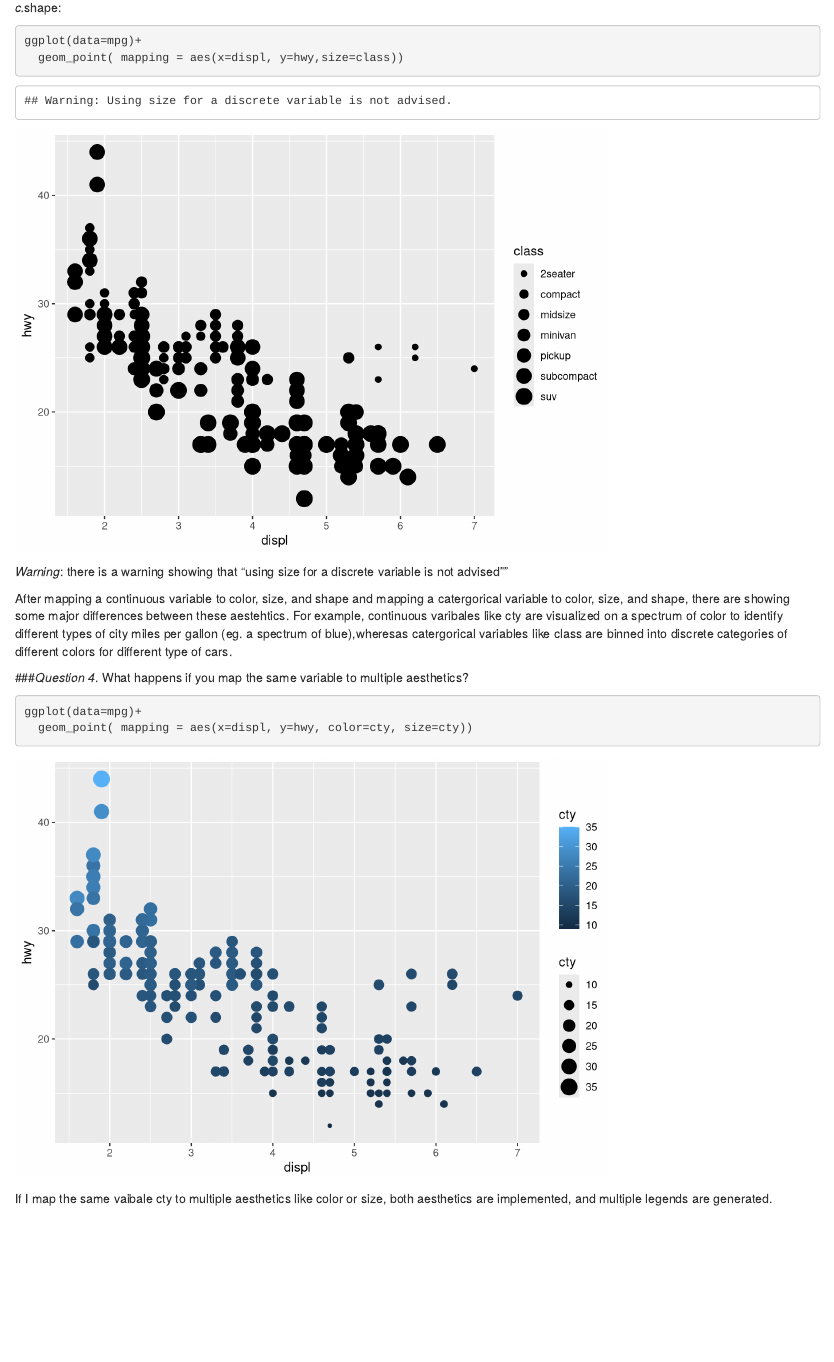
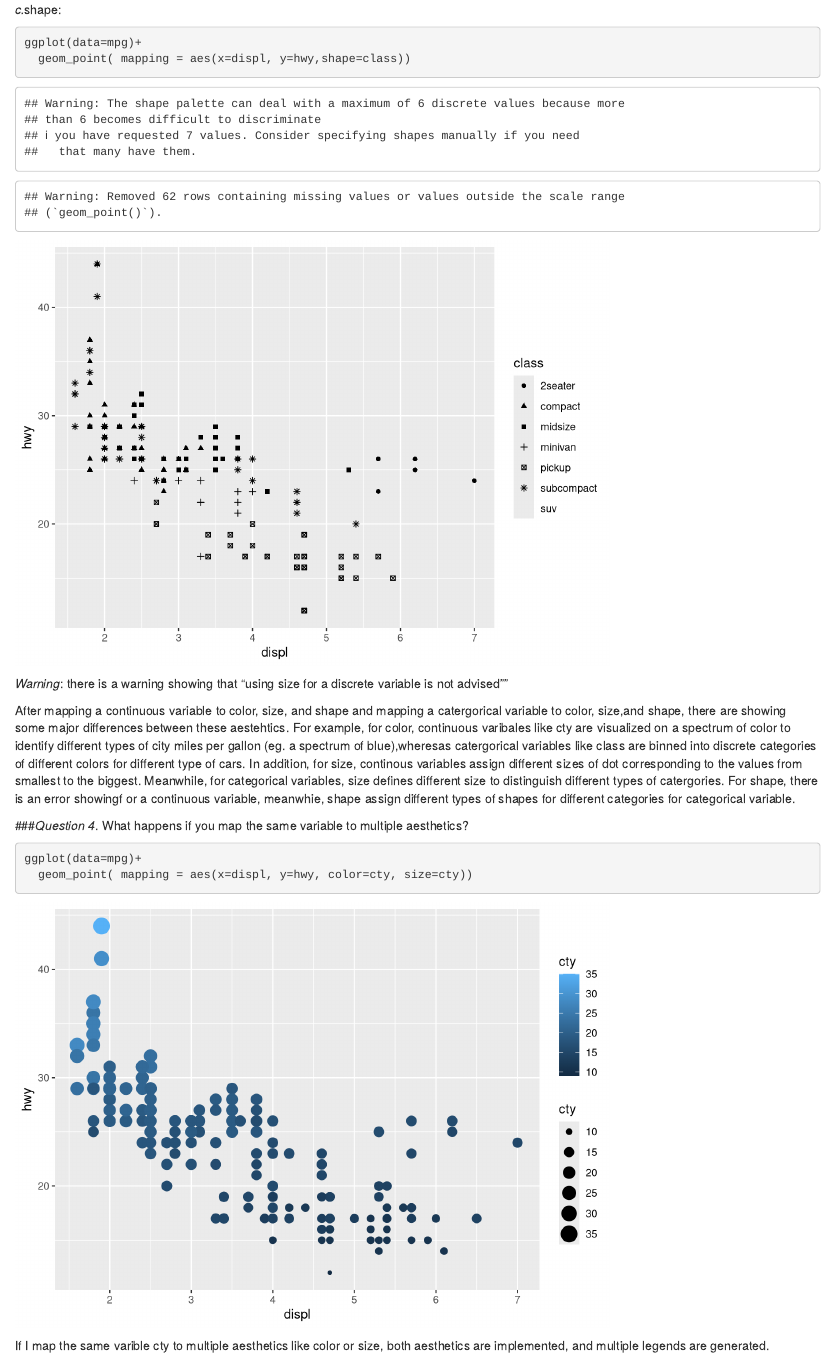
Before and after one commit to chimandy/compscix-415-2-assignments, an R Markdown document (Lab 2/homework_2_Nguyen_Chi.Rmd): the page in a window 1100 px wide, from 7060 px down before the commit and from 7100 px down after it, so that both start at the same text. Rendered offline with R 4.5, knitr and Pandoc, with nearby package versions.

Commit message:
Finished assignment 2

````diff
--- a/Lab 2/homework_2_Nguyen_Chi.Rmd
+++ b/Lab 2/homework_2_Nguyen_Chi.Rmd
@@ -121,12 +121,15 @@ ggplot(data = mpg) +
 *c.*shape:
 ```{r}
 ggplot(data=mpg)+
-  geom_point( mapping = aes(x=displ, y=hwy,size=class))
+  geom_point( mapping = aes(x=displ, y=hwy,shape=class))
 ```
 
 *Warning*: there is a warning showing that  "using size for a discrete variable is not advised""
 
-After mapping a continuous variable to color, size, and shape and mapping a catergorical variable to color, size, and shape, there are showing some major differences between these aestehtics. For example, continuous varibales like cty are visualized on a spectrum of color to identify different types of city miles per gallon (eg. a spectrum of blue),wheresas catergorical variables like class are binned into discrete categories of different colors for different type of cars.
+After mapping a continuous variable to color, size, and shape and mapping a catergorical variable to color, size,and shape, there are showing some major differences between these aestehtics.
+For example, for color, continuous varibales like cty are visualized on a spectrum of color to identify different types of city miles per gallon (eg. a spectrum of blue),wheresas catergorical variables like class are binned into discrete categories of different colors for different type of cars.
+In addition, for size, continous variables assign different sizes of dot corresponding to the values from smallest to the biggest. Meanwhile, for categorical variables, size defines different size to distinguish different types of catergories.
+For shape, there is an error showingf or a continuous variable, meanwhie, shape assign different types of shapes for different categories for categorical variable.
 
 ###*Question 4*. What happens if you map the same variable to multiple aesthetics?
 ```{r}
@@ -134,7 +137,7 @@ ggplot(data=mpg)+
   geom_point( mapping = aes(x=displ, y=hwy, color=cty, size=cty))
 ```
 
-If I map the same vaibale cty to multiple aesthetics like color or size, both aesthetics are implemented, and multiple legends are generated.
+If I map the same varible cty to multiple aesthetics like color or size, both aesthetics are implemented, and multiple legends are generated.
 
 ###*Question 5*: What does the stroke aesthetic do ? What shapes does it work with ? ( hint: use ?geom_point)
 ```{r}
````
Also changed, not shown: Lab 2/homework_2_Nguyen_Chi.Rmd (12 more changed lines).
